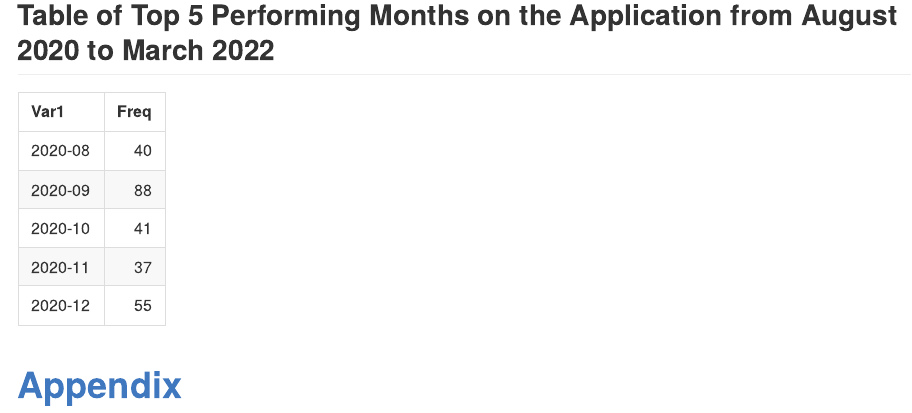
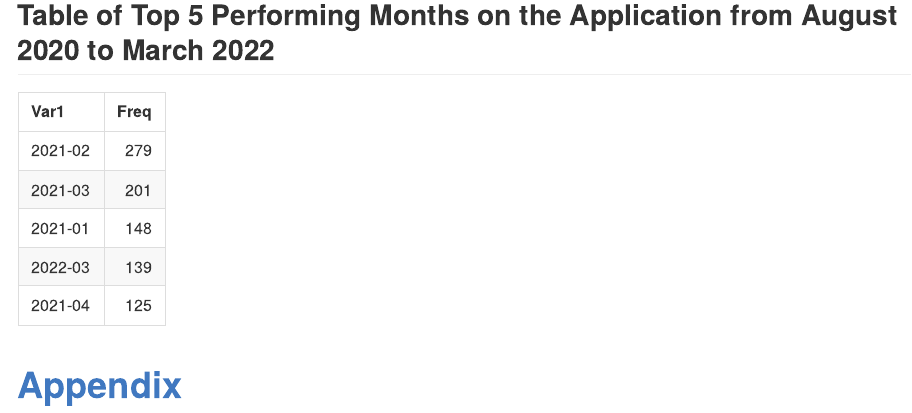
Before and after one commit to aartitandon/SURE-EH-Research-Project, an R Markdown document (App_Analytics_Report_Aug2020-2021.Rmd): the page in a window 1100 px wide, from 14610 px down. Rendered offline with R 4.5, knitr and Pandoc, with nearby package versions; some code elsewhere in the file could not run offline.

Commit message:
cleaning

````diff
--- a/App_Analytics_Report_Aug2020-2021.Rmd
+++ b/App_Analytics_Report_Aug2020-2021.Rmd
@@ -909,8 +909,9 @@ z
 
 monthly_sessions <- updated_sessions %>% select(sessionid, Month_Yr)
 monthly_sessions_table <- table(monthly_sessions$Month_Yr)
-monthly_sessions_table <- monthly_sessions_table [1:5]
-kable(monthly_sessions_table)
+monthly_sessions_table_final <- monthly_sessions_table[order(monthly_sessions_table, decreasing = TRUE)]
+monthly_sessions_table_final <- monthly_sessions_table_final[1:5]
+kable(monthly_sessions_table_final)
 
 ```
 # [Appendix](https://github.com/aartitandon/SURE-EH-Research-Project/blob/main/Appendix.md)
````
Also changed, not shown: App_Analytics_Report_Aug2020-2021.md, 1 other file.
